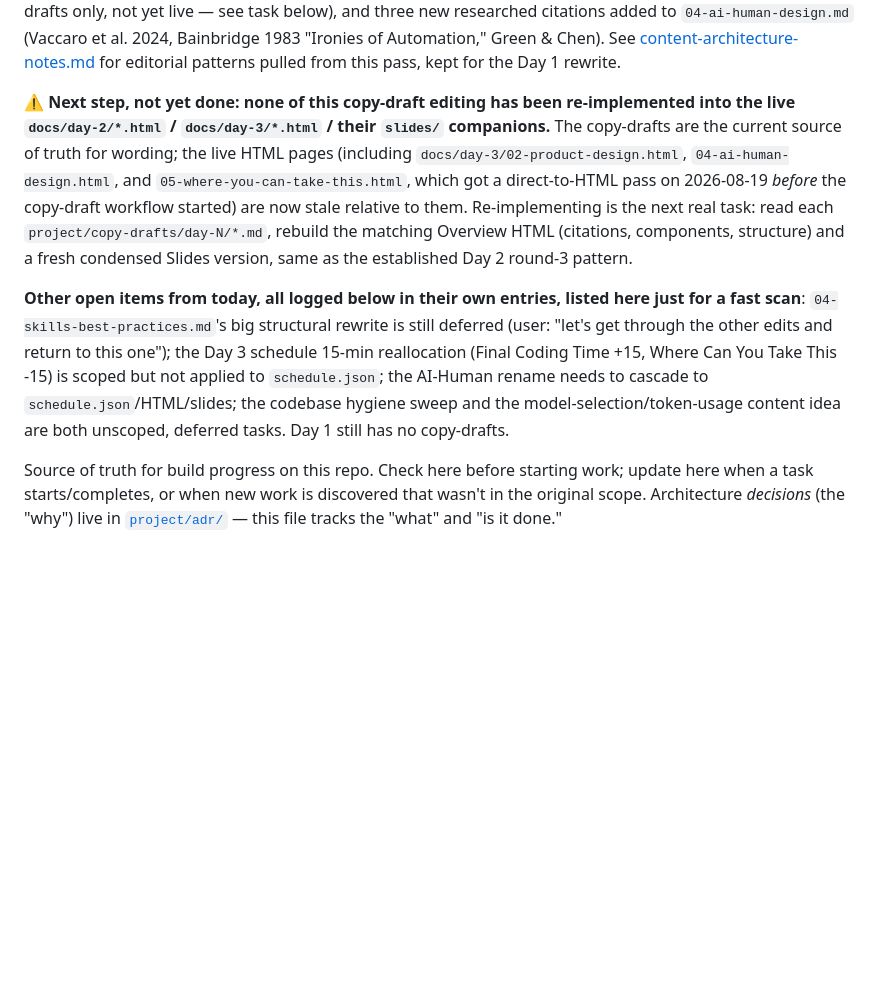
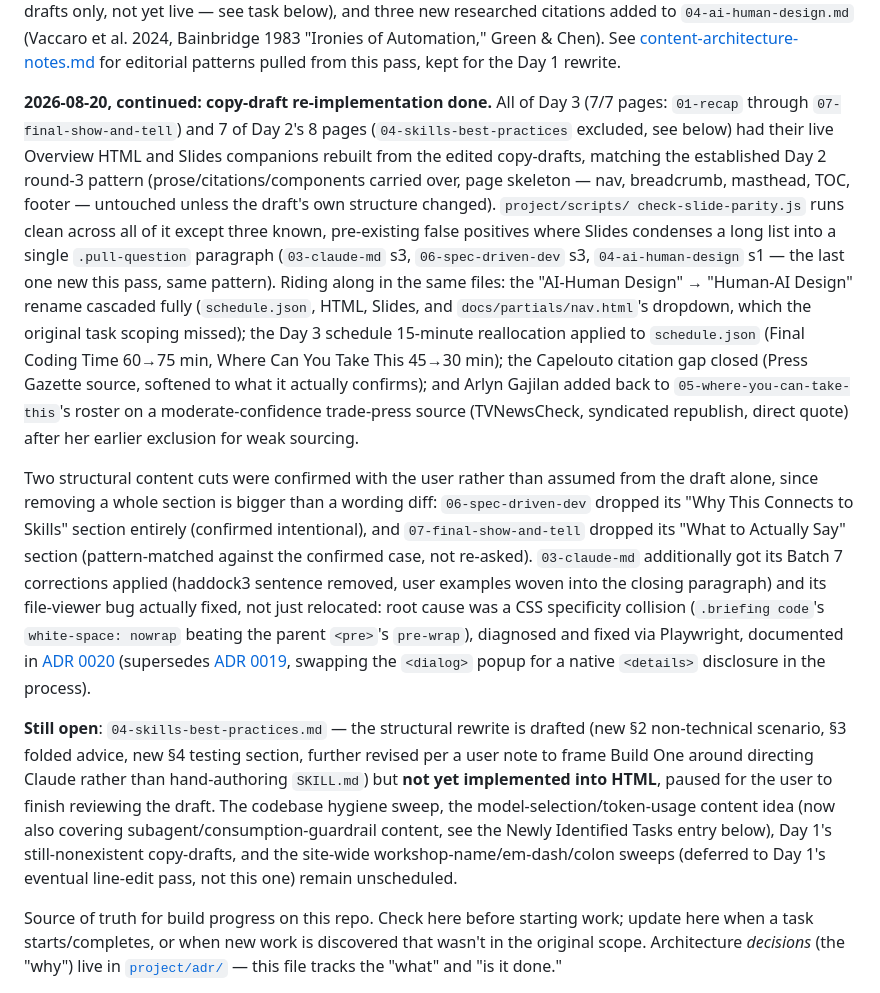
Before and after one commit to AndrewRCalderon/2026-ai-news-innovation-workshop, a Markdown page: project/REQUIREMENTS.md, the part around one of its changes. GitHub-like rendering; blank space fills up the shorter version.

```diff
--- a/project/REQUIREMENTS.md
+++ b/project/REQUIREMENTS.md
@@ -60,27 +60,53 @@ Automation," Green & Chen). See
 [content-architecture-notes.md](content-architecture-notes.md) for
 editorial patterns pulled from this pass, kept for the Day 1 rewrite.
 
-**⚠️ Next step, not yet done: none of this copy-draft editing has been
-re-implemented into the live `docs/day-2/*.html` / `docs/day-3/*.html` /
-their `slides/` companions.** The copy-drafts are the current source of
-truth for wording; the live HTML pages (including
-`docs/day-3/02-product-design.html`, `04-ai-human-design.html`, and
-`05-where-you-can-take-this.html`, which got a direct-to-HTML pass on
-2026-08-19 *before* the copy-draft workflow started) are now stale
-relative to them. Re-implementing is the next real task: read each
-`project/copy-drafts/day-N/*.md`, rebuild the matching Overview HTML
-(citations, components, structure) and a fresh condensed Slides version,
-same as the established Day 2 round-3 pattern.
-
-**Other open items from today, all logged below in their own entries,
-listed here just for a fast scan**: `04-skills-best-practices.md`'s big
-structural rewrite is still deferred (user: "let's get through the other
-edits and return to this one"); the Day 3 schedule 15-min reallocation
-(Final Coding Time +15, Where Can You Take This -15) is scoped but not
-applied to `schedule.json`; the AI-Human rename needs to cascade to
-`schedule.json`/HTML/slides; the codebase hygiene sweep and the
-model-selection/token-usage content idea are both unscoped, deferred
-tasks. Day 1 still has no copy-drafts.
+**2026-08-20, continued: copy-draft re-implementation done.** All of Day 3
+(7/7 pages: `01-recap` through `07-final-show-and-tell`) and 7 of Day 2's 8
+pages (`04-skills-best-practices` excluded, see below) had their live
+Overview HTML and Slides companions rebuilt from the edited copy-drafts,
+matching the established Day 2 round-3 pattern (prose/citations/components
+carried over, page skeleton — nav, breadcrumb, masthead, TOC, footer —
+untouched unless the draft's own structure changed). `project/scripts/
+check-slide-parity.js` runs clean across all of it except three known,
+pre-existing false positives where Slides condenses a long list into a
+single `.pull-question` paragraph (`03-claude-md` s3, `06-spec-driven-dev`
+s3, `04-ai-human-design` s1 — the last one new this pass, same pattern).
+Riding along in the same files: the "AI-Human Design" → "Human-AI Design"
+rename cascaded fully (`schedule.json`, HTML, Slides, and
+`docs/partials/nav.html`'s dropdown, which the original task scoping
+missed); the Day 3 schedule 15-minute reallocation applied to
+`schedule.json` (Final Coding Time 60→75 min, Where Can You Take This
+45→30 min); the Capelouto citation gap closed (Press Gazette source,
+softened to what it actually confirms); and Arlyn Gajilan added back to
+`05-where-you-can-take-this`'s roster on a moderate-confidence trade-press
+source (TVNewsCheck, syndicated republish, direct quote) after her earlier
+exclusion for weak sourcing.
+
+Two structural content cuts were confirmed with the user rather than
+assumed from the draft alone, since removing a whole section is bigger
+than a wording diff: `06-spec-driven-dev` dropped its "Why This Connects
+to Skills" section entirely (confirmed intentional), and
+`07-final-show-and-tell` dropped its "What to Actually Say" section
+(pattern-matched against the confirmed case, not re-asked). `03-claude-md`
+additionally got its Batch 7 corrections applied (haddock3 sentence
+removed, user examples woven into the closing paragraph) and its
+file-viewer bug actually fixed, not just relocated: root cause was a CSS
+specificity collision (`.briefing code`'s `white-space: nowrap` beating
+the parent `<pre>`'s `pre-wrap`), diagnosed and fixed via Playwright,
+documented in [ADR 0020](adr/0020-file-viewer-inline-collapsible.md)
+(supersedes [ADR 0019](adr/0019-file-viewer-dialog.md), swapping the
+`<dialog>` popup for a native `<details>` disclosure in the process).
+
+**Still open**: `04-skills-best-practices.md` — the structural rewrite is
+drafted (new §2 non-technical scenario, §3 folded advice, new §4 testing
+section, further revised per a user note to frame Build One around
+directing Claude rather than hand-authoring `SKILL.md`) but **not yet
+implemented into HTML**, paused for the user to finish reviewing the
+draft. The codebase hygiene sweep, the model-selection/token-usage content
+idea (now also covering subagent/consumption-guardrail content, see the
+Newly Identified Tasks entry below), Day 1's still-nonexistent copy-drafts,
+and the site-wide workshop-name/em-dash/colon sweeps (deferred to Day 1's
+eventual line-edit pass, not this one) remain unscheduled.
 
 Source of truth for build progress on this repo. Check here before starting
 work; update here when a task starts/completes, or when new work is
```
Also changed, not shown: other parts of project/REQUIREMENTS.md (+94 -76 lines), 1 other file.
